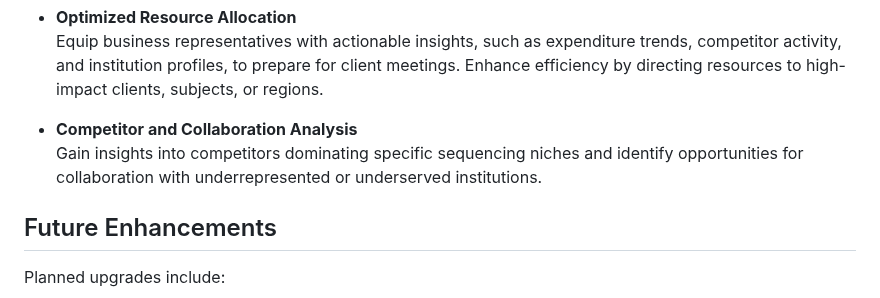
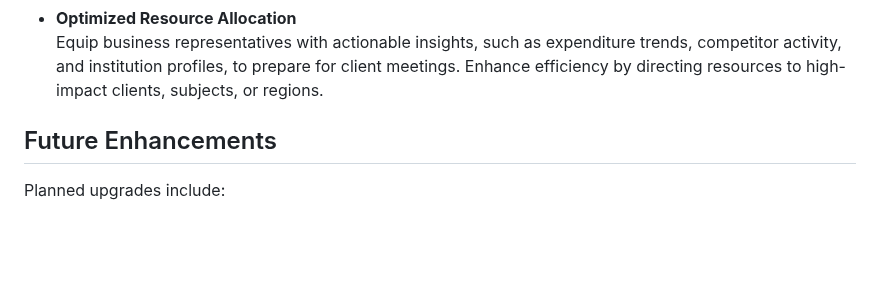
Before and after one commit to antiparticle25/genomic_data_solutions, a Markdown page: README.md, the part around the change. Drawn GitHub-style; blank space fills up the shorter version.

```diff
--- a/README.md
+++ b/README.md
@@ -108,8 +108,6 @@ By linking this structured data and similarity analysis with large language mode
 - **Optimized Resource Allocation**
   Equip business representatives with actionable insights, such as expenditure trends, competitor activity, and institution profiles, to prepare for client meetings. Enhance efficiency by directing resources to high-impact clients, subjects, or regions.
 
-- **Competitor and Collaboration Analysis**
-  Gain insights into competitors dominating specific sequencing niches and identify opportunities for collaboration with underrepresented or underserved institutions.
 
 
 ## Future Enhancements
```
